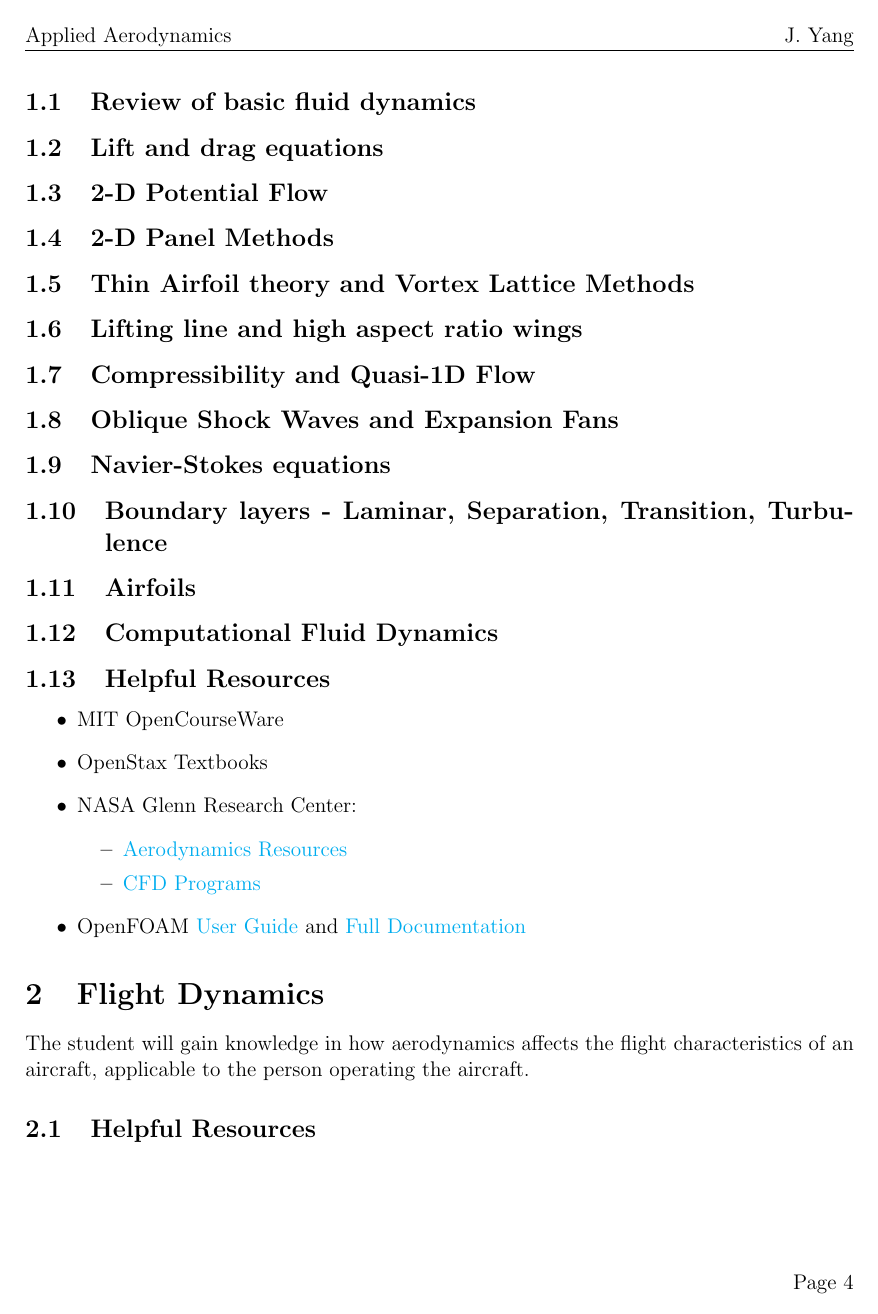
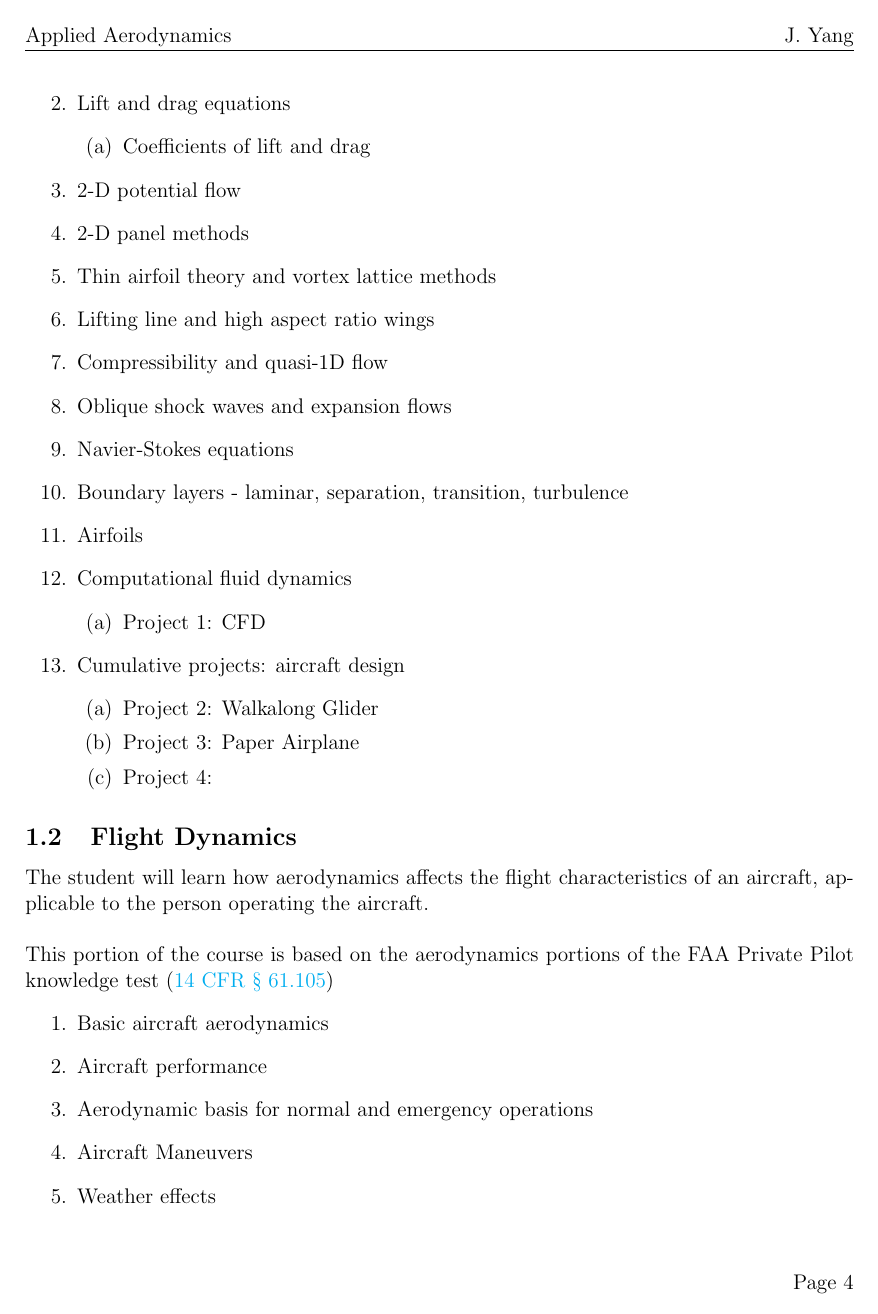
Before and after one commit to CookiePie1/AppAero, a LaTeX document (applied aerodynamics course plan.tex): page 5 of 5 before the commit and page 5 of 7 after it. Compiled offline with pdfLaTeX.

Commit message:
more progress

```diff
--- a/applied aerodynamics course plan.tex
+++ b/applied aerodynamics course plan.tex
@@ -105,13 +102,0 @@ This portion of the course somewhat follows the material of MIT 16.100 (\href{ht
-	\subsection{Review of basic fluid dynamics}
-	\subsection{Lift and drag equations}
-	\subsection{2-D Potential Flow}
-	\subsection{2-D Panel Methods}
-	\subsection{Thin Airfoil theory and Vortex Lattice Methods}
-	\subsection{Lifting line and high aspect ratio wings}
-	\subsection{Compressibility and Quasi-1D Flow }
-	\subsection{Oblique Shock Waves and Expansion Fans}
-	\subsection{Navier-Stokes equations}
-	\subsection{Boundary layers - Laminar, Separation, Transition, Turbulence}
-	\subsection{Airfoils}
-	\subsection{Computational Fluid Dynamics}
-	\subsection{Helpful Resources}
@@ -117,0 +112,32 @@ This portion of the course somewhat follows the material of MIT 16.100 (\href{ht
+			\1 Lift and drag equations
+				\2 Coefficients of lift and drag
+			\1 2-D potential flow
+			\1 2-D panel methods
+			\1 Thin airfoil theory and vortex lattice methods
+			\1 Lifting line and high aspect ratio wings
+			\1 Compressibility and quasi-1D flow
+			\1 Oblique shock waves and expansion flows
+			\1 Navier-Stokes equations
+			\1 Boundary layers - laminar, separation, transition, turbulence
+			\1 Airfoils
+			\1 Computational fluid dynamics
+				\2 Project 1: CFD
+			\1 Cumulative projects: aircraft design
+				\2 Project 2: Walkalong Glider
+				\2 Project 3: Paper Airplane
+				\2 Project 4:
+		\end{outline}
+	\subsection{Flight Dynamics}
+		The student will learn how aerodynamics affects the flight characteristics of an aircraft, applicable to the person operating the aircraft. \\
+
+		This portion of the course is based on the aerodynamics portions of the FAA Private Pilot knowledge test (\href{https://www.law.cornell.edu/cfr/text/14/61.105}{14 CFR \S{} 61.105})
+		\begin{outline}[enumerate]
+			\1 Basic aircraft aerodynamics
+			\1 Aircraft performance
+			\1 Aerodynamic basis for normal and emergency operations
+			\1 Aircraft Maneuvers
+			\1 Weather effects
+		\end{outline}
+	\section{Projects}
+	The student will engage in a series of projects as a way of demonstating and applying their knowledge.
+		\subsection{Project one: CFD}
@@ -118,9 +190,9 @@ This portion of the course somewhat follows the material of MIT 16.100 (\href{ht
 		\begin{itemize}
-			\item MIT OpenCourseWare
-			\item OpenStax Textbooks
+			\item MIT OCW 16.100, 16.687
+			\item Main textbook: \textit{Fundamentals of Aerodynamics}, Anderson, 5th Edition
 			\item NASA Glenn Research Center:
 			\begin{itemize}
 				\item \href{https://www.grc.nasa.gov/www/k-12/airplane/short.html}{Aerodynamics Resources}
-				\item \href{https://www.grc.nasa.gov/www/k-12/UndergradProgs/index.htm}{CFD Programs}
+				\item \href{https://www.grc.nasa.gov/www/k-12/UndergradProgs/index.htm}{Online Simulations}
 			\end{itemize}
 			\item OpenFOAM \href{https://cfd.direct/openfoam/user-guide/}{User Guide} and \href{https://cfd.direct/openfoam/documentation/}{Full Documentation}
@@ -127,5 +200,2 @@ This portion of the course somewhat follows the material of MIT 16.100 (\href{ht
 		\end{itemize}
-\section{Flight Dynamics}
-The student will gain knowledge in how aerodynamics affects the flight characteristics of an aircraft, applicable to the person operating the aircraft.
-		\subsection{Helpful Resources}
 \end{document}
```
Also changed, not shown: applied aerodynamics course plan.pdf, applied aerodynamics course plan.tex (72 more changed lines), 2 other files.
